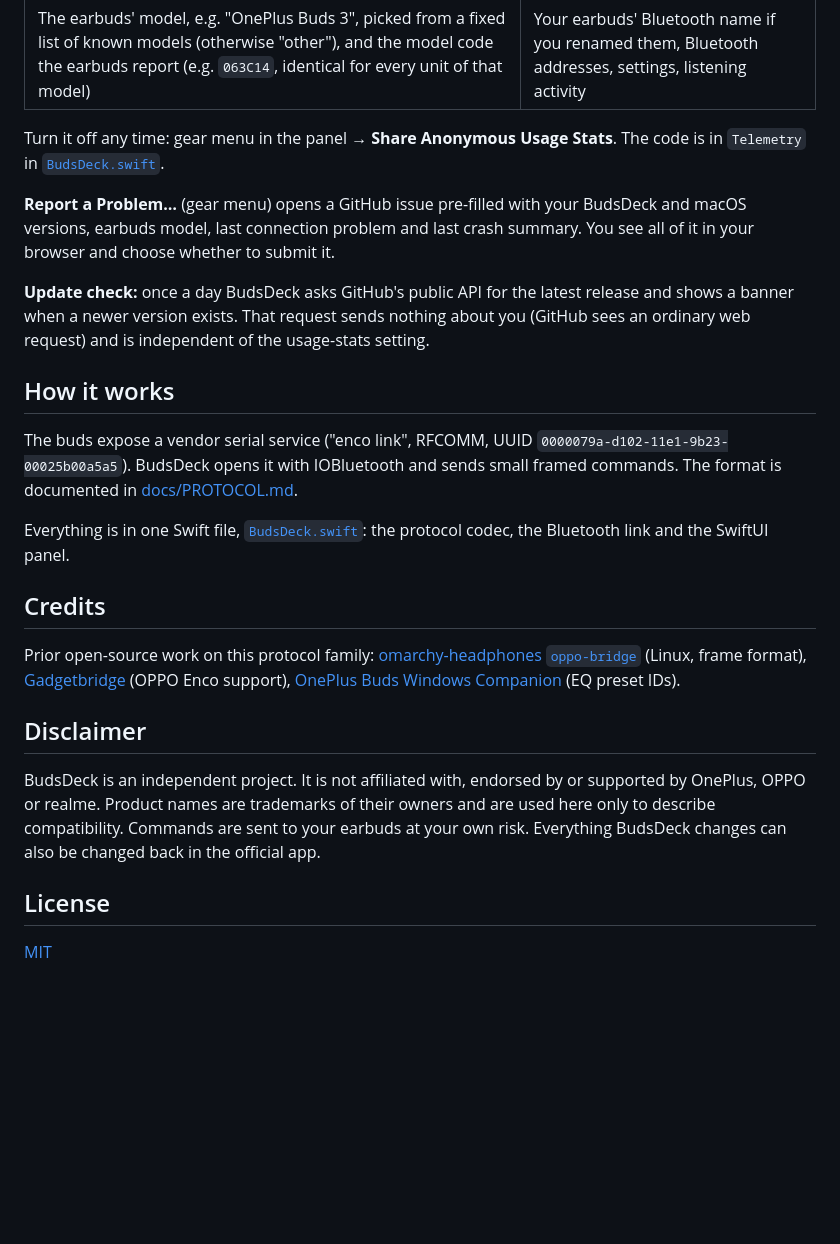
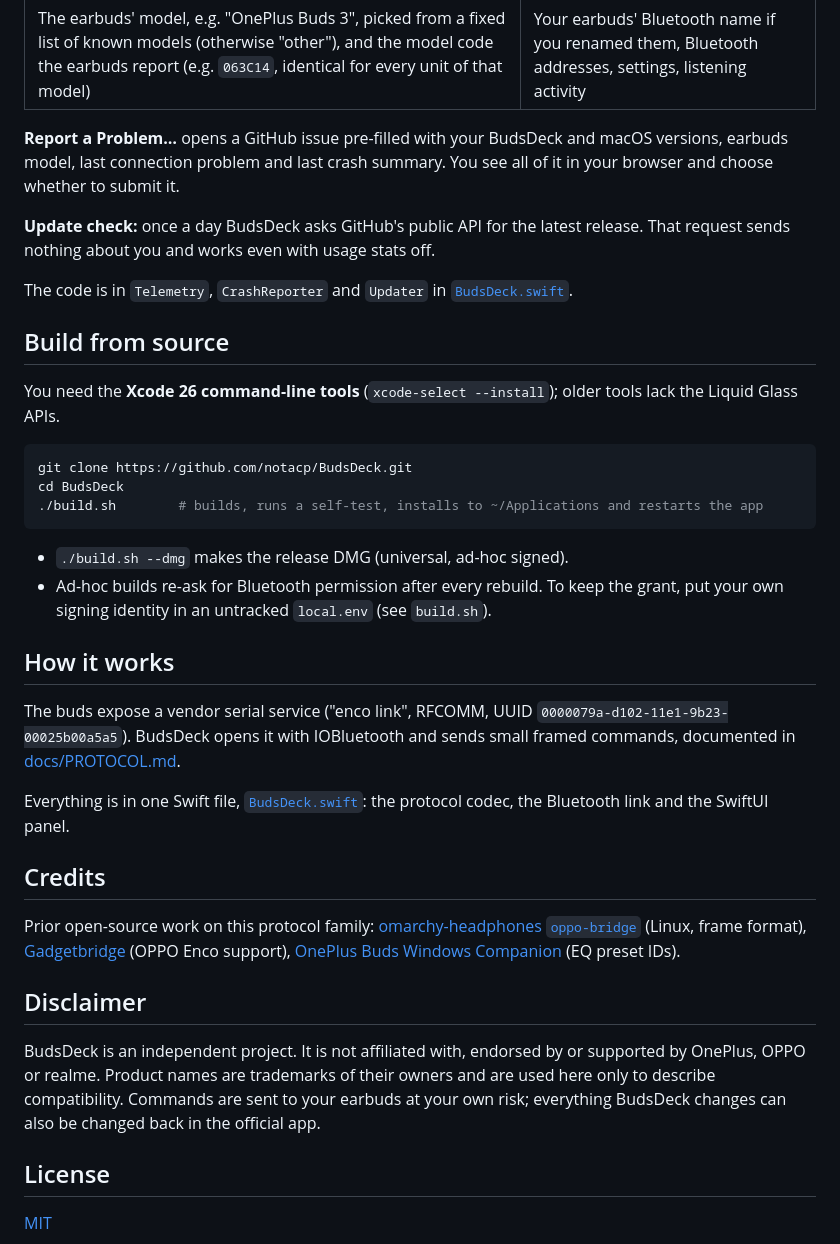
Before and after one commit to notacp/BudsDeck, a Markdown page: README.md, the part around one of its changes. Rendered like a GitHub page; folded sections open; blank space fills up the shorter version.

````diff
--- a/README.md
+++ b/README.md
@@ -88,15 +117,29 @@ BudsDeck sends a few anonymous events so the maintainer can see roughly how many
 | App version, macOS version, Apple Silicon or Intel | Your IP address (discarded by the analytics project) |
 | The earbuds' model, e.g. "OnePlus Buds 3", picked from a fixed list of known models (otherwise "other"), and the model code the earbuds report (e.g. `063C14`, identical for every unit of that model) | Your earbuds' Bluetooth name if you renamed them, Bluetooth addresses, settings, listening activity |
 
-Turn it off any time: gear menu in the panel → **Share Anonymous Usage Stats**. The code is in `Telemetry` in [`BudsDeck.swift`](BudsDeck.swift).
+**Report a Problem…** opens a GitHub issue pre-filled with your BudsDeck and macOS versions, earbuds model, last connection problem and last crash summary. You see all of it in your browser and choose whether to submit it.
 
-**Report a Problem…** (gear menu) opens a GitHub issue pre-filled with your BudsDeck and macOS versions, earbuds model, last connection problem and last crash summary. You see all of it in your browser and choose whether to submit it.
+**Update check:** once a day BudsDeck asks GitHub's public API for the latest release. That request sends nothing about you and works even with usage stats off.
 
-**Update check:** once a day BudsDeck asks GitHub's public API for the latest release and shows a banner when a newer version exists. That request sends nothing about you (GitHub sees an ordinary web request) and is independent of the usage-stats setting.
+The code is in `Telemetry`, `CrashReporter` and `Updater` in [`BudsDeck.swift`](BudsDeck.swift).
+</details>
+
+## Build from source
+
+You need the **Xcode 26 command-line tools** (`xcode-select --install`); older tools lack the Liquid Glass APIs.
+
+```sh
+git clone https://github.com/notacp/BudsDeck.git
+cd BudsDeck
+./build.sh        # builds, runs a self-test, installs to ~/Applications and restarts the app
+```
+
+- `./build.sh --dmg` makes the release DMG (universal, ad-hoc signed).
+- Ad-hoc builds re-ask for Bluetooth permission after every rebuild. To keep the grant, put your own signing identity in an untracked `local.env` (see `build.sh`).
 
 ## How it works
 
-The buds expose a vendor serial service ("enco link", RFCOMM, UUID `0000079a-d102-11e1-9b23-00025b00a5a5`). BudsDeck opens it with IOBluetooth and sends small framed commands. The format is documented in [docs/PROTOCOL.md](docs/PROTOCOL.md).
+The buds expose a vendor serial service ("enco link", RFCOMM, UUID `0000079a-d102-11e1-9b23-00025b00a5a5`). BudsDeck opens it with IOBluetooth and sends small framed commands, documented in [docs/PROTOCOL.md](docs/PROTOCOL.md).
 
 Everything is in one Swift file, [`BudsDeck.swift`](BudsDeck.swift): the protocol codec, the Bluetooth link and the SwiftUI panel.
 
@@ -109,7 +152,7 @@ Prior open-source work on this protocol family:
 
 ## Disclaimer
 
-BudsDeck is an independent project. It is not affiliated with, endorsed by or supported by OnePlus, OPPO or realme. Product names are trademarks of their owners and are used here only to describe compatibility. Commands are sent to your earbuds at your own risk. Everything BudsDeck changes can also be changed back in the official app.
+BudsDeck is an independent project. It is not affiliated with, endorsed by or supported by OnePlus, OPPO or realme. Product names are trademarks of their owners and are used here only to describe compatibility. Commands are sent to your earbuds at your own risk; everything BudsDeck changes can also be changed back in the official app.
 
 ## License
 
````
Also changed, not shown: other parts of README.md (+80 -51 lines), assets/icon-1024.png (added), assets/screenshot.png (added), 1 other file.
